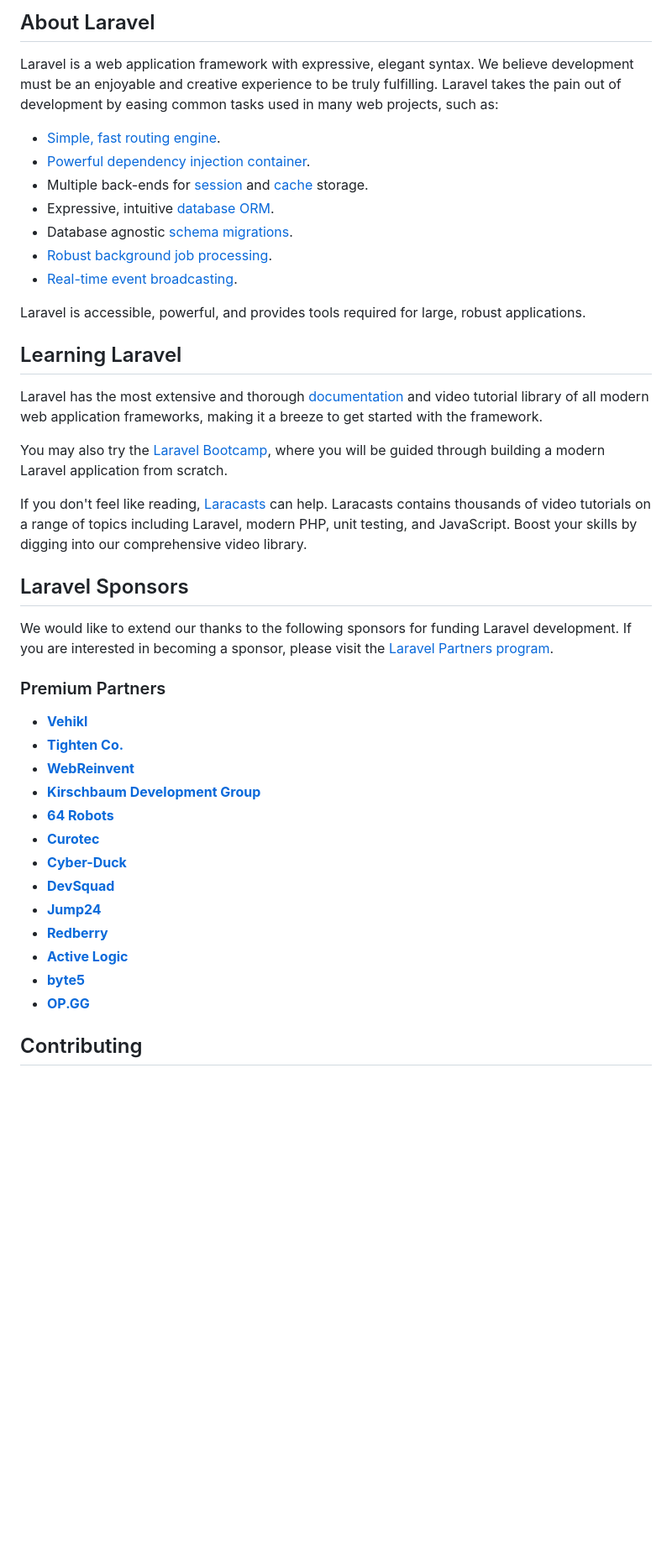
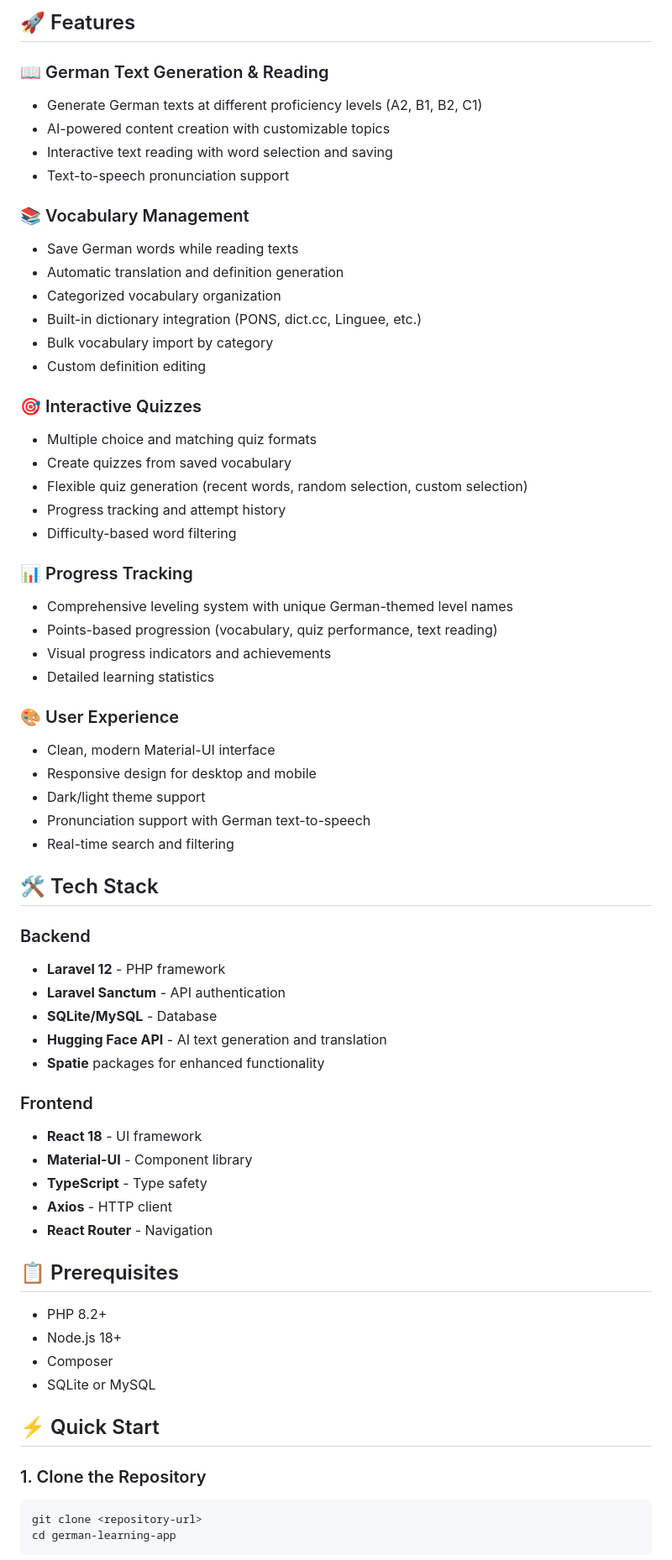
Before and after one commit to kildcn/language-learning-app, a Markdown page: README.md, the part around one of its changes. Shown at 84% size. GitHub-like rendering; blank space fills up the shorter version.

````diff
--- a/README.md
+++ b/README.md
@@ -9,45 +4,68 @@
 
-## About Laravel
+## 🚀 Features
 
-Laravel is a web application framework with expressive, elegant syntax. We believe development must be an enjoyable and creative experience to be truly fulfilling. Laravel takes the pain out of development by easing common tasks used in many web projects, such as:
+### 📖 German Text Generation & Reading
+- Generate German texts at different proficiency levels (A2, B1, B2, C1)
+- AI-powered content creation with customizable topics
+- Interactive text reading with word selection and saving
+- Text-to-speech pronunciation support
 
-- [Simple, fast routing engine](https://laravel.com/docs/routing).
-- [Powerful dependency injection container](https://laravel.com/docs/container).
-- Multiple back-ends for [session](https://laravel.com/docs/session) and [cache](https://laravel.com/docs/cache) storage.
-- Expressive, intuitive [database ORM](https://laravel.com/docs/eloquent).
-- Database agnostic [schema migrations](https://laravel.com/docs/migrations).
-- [Robust background job processing](https://laravel.com/docs/queues).
-- [Real-time event broadcasting](https://laravel.com/docs/broadcasting).
+### 📚 Vocabulary Management
+- Save German words while reading texts
+- Automatic translation and definition generation
+- Categorized vocabulary organization
+- Built-in dictionary integration (PONS, dict.cc, Linguee, etc.)
+- Bulk vocabulary import by category
+- Custom definition editing
 
-Laravel is accessible, powerful, and provides tools required for large, robust applications.
+### 🎯 Interactive Quizzes
+- Multiple choice and matching quiz formats
+- Create quizzes from saved vocabulary
+- Flexible quiz generation (recent words, random selection, custom selection)
+- Progress tracking and attempt history
+- Difficulty-based word filtering
 
-## Learning Laravel
+### 📊 Progress Tracking
+- Comprehensive leveling system with unique German-themed level names
+- Points-based progression (vocabulary, quiz performance, text reading)
+- Visual progress indicators and achievements
+- Detailed learning statistics
 
-Laravel has the most extensive and thorough [documentation](https://laravel.com/docs) and video tutorial library of all modern web application frameworks, making it a breeze to get started with the framework.
+### 🎨 User Experience
+- Clean, modern Material-UI interface
+- Responsive design for desktop and mobile
+- Dark/light theme support
+- Pronunciation support with German text-to-speech
+- Real-time search and filtering
 
-You may also try the [Laravel Bootcamp](https://bootcamp.laravel.com), where you will be guided through building a modern Laravel application from scratch.
+## 🛠️ Tech Stack
 
-If you don't feel like reading, [Laracasts](https://laracasts.com) can help. Laracasts contains thousands of video tutorials on a range of topics including Laravel, modern PHP, unit testing, and JavaScript. Boost your skills by digging into our comprehensive video library.
+### Backend
+- **Laravel 12** - PHP framework
+- **Laravel Sanctum** - API authentication
+- **SQLite/MySQL** - Database
+- **Hugging Face API** - AI text generation and translation
+- **Spatie** packages for enhanced functionality
 
-## Laravel Sponsors
+### Frontend
+- **React 18** - UI framework
+- **Material-UI** - Component library
+- **TypeScript** - Type safety
+- **Axios** - HTTP client
+- **React Router** - Navigation
 
-We would like to extend our thanks to the following sponsors for funding Laravel development. If you are interested in becoming a sponsor, please visit the [Laravel Partners program](https://partners.laravel.com).
+## 📋 Prerequisites
 
-### Premium Partners
+- PHP 8.2+
+- Node.js 18+
+- Composer
+- SQLite or MySQL
 
-- **[Vehikl](https://vehikl.com/)**
-- **[Tighten Co.](https://tighten.co)**
-- **[WebReinvent](https://webreinvent.com/)**
-- **[Kirschbaum Development Group](https://kirschbaumdevelopment.com)**
-- **[64 Robots](https://64robots.com)**
-- **[Curotec](https://www.curotec.com/services/technologies/laravel/)**
-- **[Cyber-Duck](https://cyber-duck.co.uk)**
-- **[DevSquad](https://devsquad.com/hire-laravel-developers)**
-- **[Jump24](https://jump24.co.uk)**
-- **[Redberry](https://redberry.international/laravel/)**
-- **[Active Logic](https://activelogic.com)**
-- **[byte5](https://byte5.de)**
-- **[OP.GG](https://op.gg)**
+## ⚡ Quick Start
 
-## Contributing
+### 1. Clone the Repository
+```bash
+git clone <repository-url>
+cd german-learning-app
+```
 
````
Also changed, not shown: other parts of README.md (+223 -14 lines).
